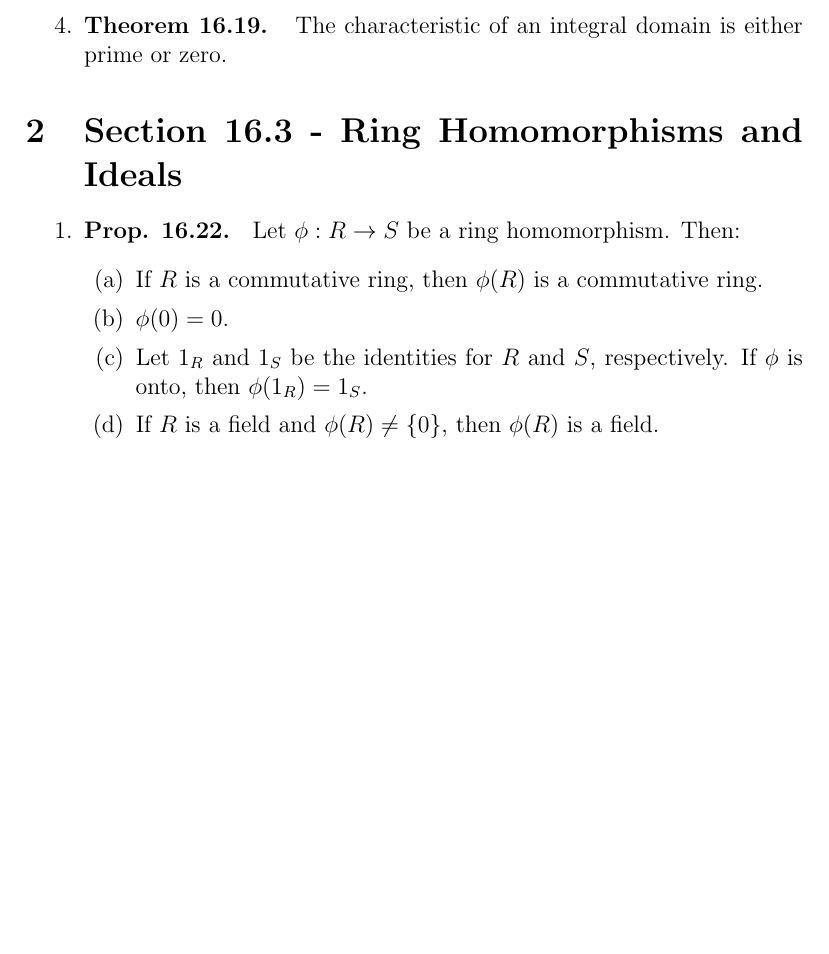
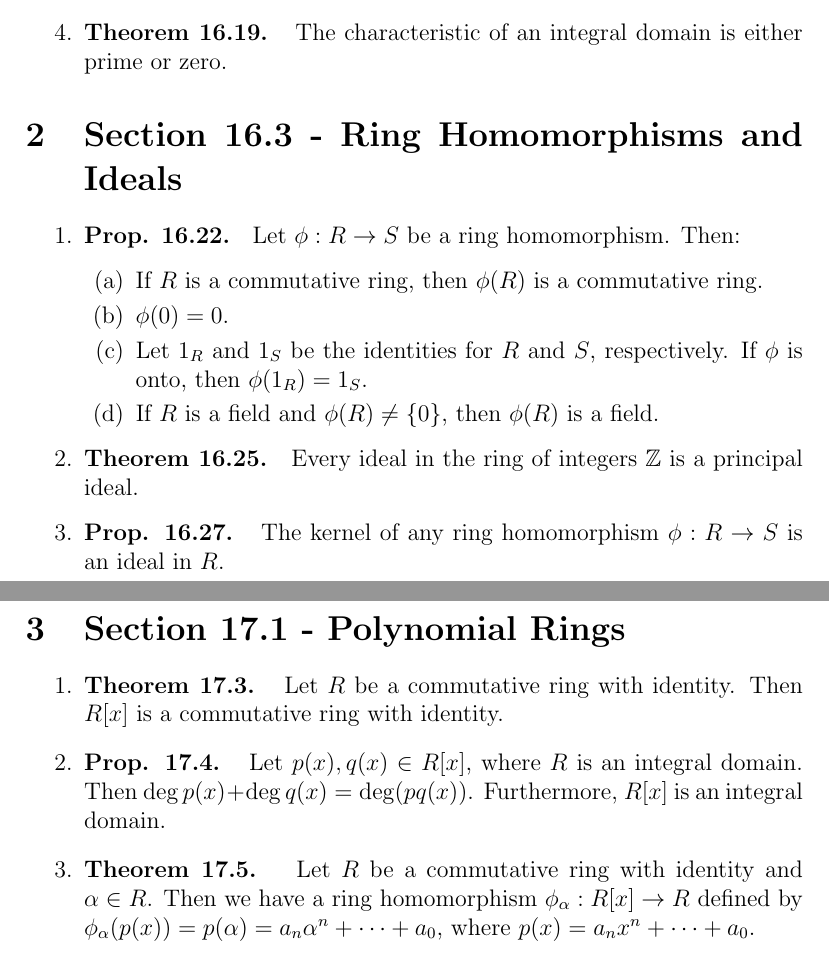
Before and after one commit to CaptMD-11/Algebra, a LaTeX document (AlgebraThms/AlgebraThms.tex): part of the page before the commit and two parts of pages 1 and 2 of 2 after it, the two joined at a grey line, cut so that both start at the same text, the shorter picture padded with empty space. Compiled offline with pdfLaTeX.

Commit message:
another commit

```diff
--- a/AlgebraThms/AlgebraThms.tex
+++ b/AlgebraThms/AlgebraThms.tex
@@ -55,6 +55,16 @@
             \item Let $1_R$ and $1_S$ be the identities for $R$ and $S$, respectively. If $\phi$ is onto, then $\phi(1_R) = 1_S$.
             \item If $R$ is a field and $\phi(R) \neq \{0\}$, then $\phi(R)$ is a field.
         \end{enumerate}
+        \item \textbf{Theorem 16.25. } Every ideal in the ring of integers $\mathbb{Z}$ is a principal ideal.
+        \item \textbf{Prop. 16.27. } The kernel of any ring homomorphism $\phi: R \to S$ is an ideal in $R$.
+    \end{enumerate}
+\end{section}
+
+\begin{section}{Section 17.1 - Polynomial Rings}
+    \begin{enumerate}
+        \item \textbf{Theorem 17.3. } Let $R$ be a commutative ring with identity. Then $R[x]$ is a commutative ring with identity.
+        \item \textbf{Prop. 17.4. } Let $p(x),q(x) \in R[x]$, where $R$ is an integral domain. Then $\deg p(x) + \deg q(x) = \deg(pq(x))$. Furthermore, $R[x]$ is an integral domain.
+        \item \textbf{Theorem 17.5. } Let $R$ be a commutative ring with identity and $\alpha \in R$. Then we have a ring homomorphism $\phi_\alpha: R[x] \to R$ defined by $\phi_\alpha(p(x)) = p(\alpha) = a_n\alpha^n + \dots + a_0$, where $p(x) = a_nx^n + \dots + a_0$.
     \end{enumerate}
 \end{section}
 
```
Also changed, not shown: AlgebraDefs/AlgebraDefs.tex (+9 -0 lines), AlgebraDefs/AlgebraDefs.pdf, AlgebraThms/AlgebraThms.pdf, 12 other files.
